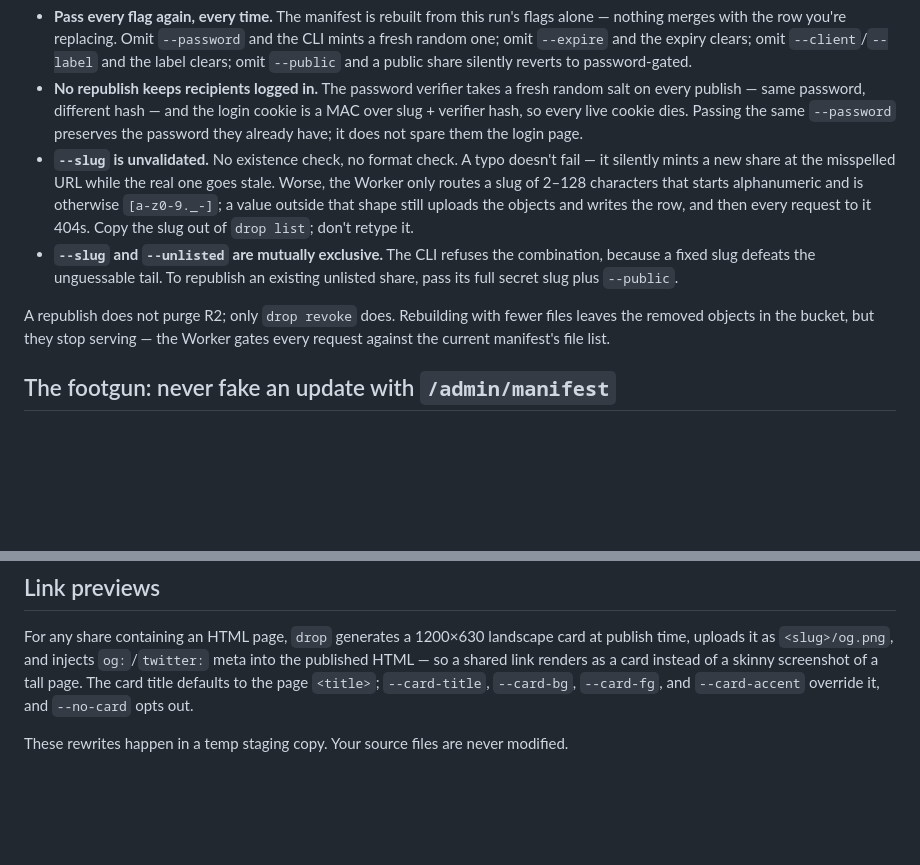
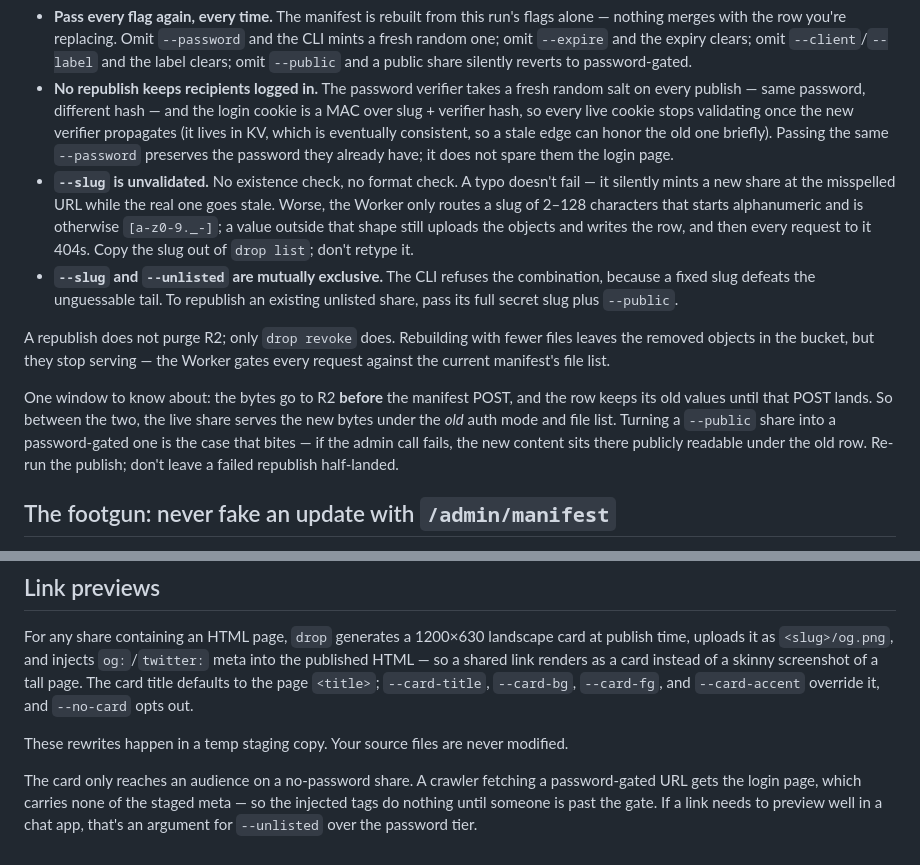
Before and after one commit to jonomatusky/drop, a Markdown page: skills/drop/SKILL.md, 2 parts joined by grey strips. Rendered like a GitHub page; blank space fills up the shorter version.

```diff
--- a/skills/drop/SKILL.md
+++ b/skills/drop/SKILL.md
@@ -119,7 +130,9 @@ Four things to know before rerunning it:
   share silently reverts to password-gated.
 - **No republish keeps recipients logged in.** The password verifier takes a
   fresh random salt on every publish — same password, different hash — and the
-  login cookie is a MAC over slug + verifier hash, so every live cookie dies.
+  login cookie is a MAC over slug + verifier hash, so every live cookie stops
+  validating once the new verifier propagates (it lives in KV, which is
+  eventually consistent, so a stale edge can honor the old one briefly).
   Passing the same `--password` preserves the password they already have; it
   does not spare them the login page.
 - **`--slug` is unvalidated.** No existence check, no format check. A typo
@@ -135,6 +148,13 @@ Four things to know before rerunning it:
 A republish does not purge R2; only `drop revoke` does. Rebuilding with fewer
 files leaves the removed objects in the bucket, but they stop serving — the
 Worker gates every request against the current manifest's file list.
+
+One window to know about: the bytes go to R2 **before** the manifest POST, and
+the row keeps its old values until that POST lands. So between the two, the live
+share serves the new bytes under the *old* auth mode and file list. Turning a
+`--public` share into a password-gated one is the case that bites — if the admin
+call fails, the new content sits there publicly readable under the old row.
+Re-run the publish; don't leave a failed republish half-landed.
 
 ## The footgun: never fake an update with `/admin/manifest`
 
@@ -265,3 +306,9 @@ skinny screenshot of a tall page. The card title defaults to the page `<title>`;
 
 These rewrites happen in a temp staging copy. Your source files are never
 modified.
+
+The card only reaches an audience on a no-password share. A crawler fetching a
+password-gated URL gets the login page, which carries none of the staged meta —
+so the injected tags do nothing until someone is past the gate. If a link needs
+to preview well in a chat app, that's an argument for `--unlisted` over the
+password tier.
```
Also changed, not shown: other parts of skills/drop/SKILL.md (+44 -12 lines).
